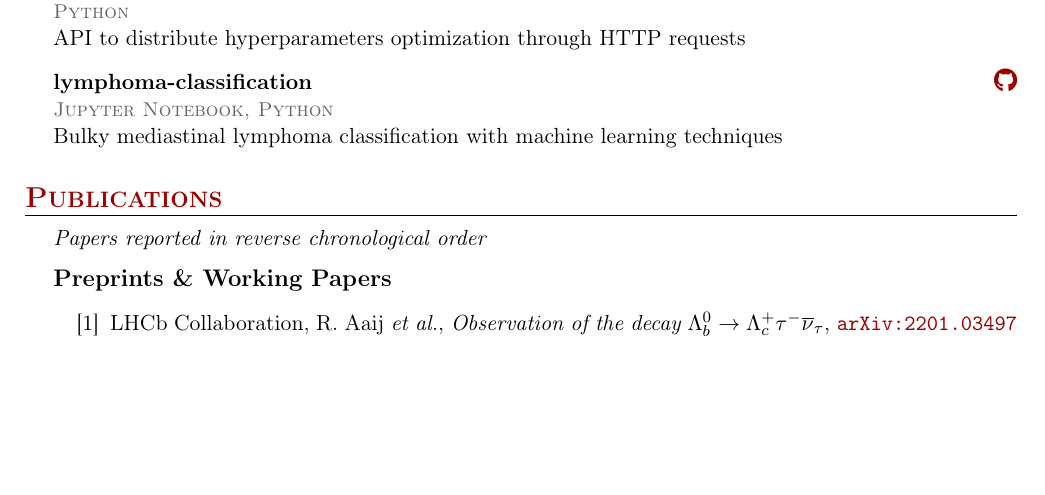
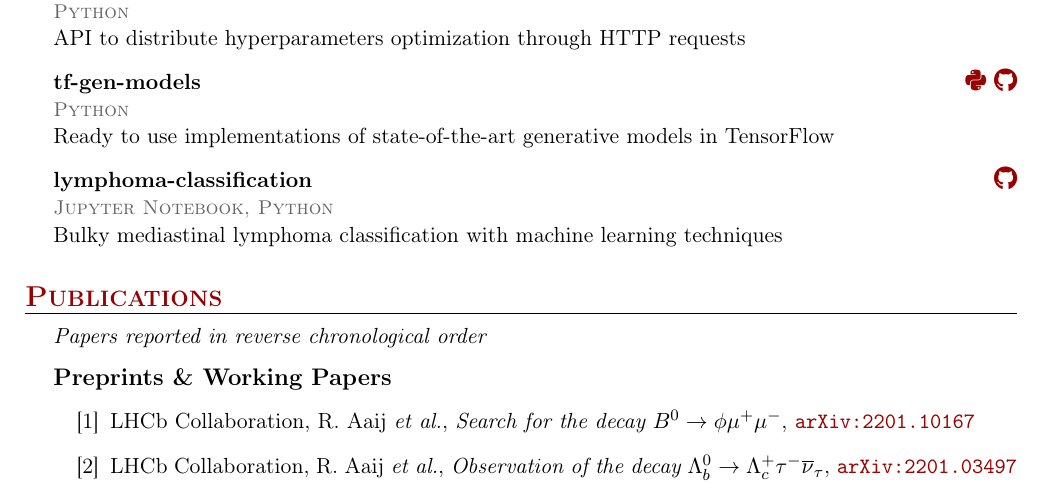
Before and after one commit to mbarbetti/cv-barbetti, a LaTeX CV (academic-cv/main/src/main.tex, which reads academic-cv/main/src/publications.tex, academic-cv/main/src/software.tex): part of page 3 of 6, cut so that both start at the same text, the shorter picture padded with empty space. Compiled offline with pdfLaTeX.

Commit message:
Updates from Overleaf

```diff
--- a/academic-cv/main/src/publications.tex
+++ b/academic-cv/main/src/publications.tex
@@ -20,6 +20,10 @@
   %%% ===========
   \journal{Preprints \& Working Papers}
   \begin{enumerate}[label={[\arabic*]}, leftmargin=1.5cm]
+    %
+    \item LHCb Collaboration, R. Aaij \emph{et al.},
+    \emph{Search for the decay $B^0\to\phi\mu^+\mu^-$},
+    \arxiv{2201.10167}
     %
     \item LHCb Collaboration, R. Aaij \emph{et al.},
     \emph{Observation of the decay $\Lambda_b^0 \rightarrow \Lambda_c^+\tau^-\overline{\nu}_{\tau}$},
--- a/academic-cv/main/src/software.tex
+++ b/academic-cv/main/src/software.tex
@@ -29,6 +29,15 @@
   \pkgdesc{API to distribute hyperparameters optimization through HTTP requests}
   \\ [3mm]
   %%%
+  %%%  tf-gen-models
+  %%% ===============
+  \pkgname{tf-gen-models} \hfill
+  \button{https://pypi.org/project/tf-gen-models/}{\faPython}
+  \button{https://github.com/mbarbetti/tf-gen-models}{\faGithub}\\
+  \pkginfo{Python}\\
+  \pkgdesc{Ready to use implementations of state-of-the-art generative models in TensorFlow}
+  \\ [3mm]
+  %%%
   %%%  lymphoma-classification
   %%% =========================
   \pkgname{lymphoma-classification} \hfill
```
Also changed, not shown: professional-cv/main/src/main.tex (+11 -6 lines), academic-cv/main/cv-barbetti.pdf, academic-cv/main/src/publications.tex (9 more changed lines), 1 other file.
